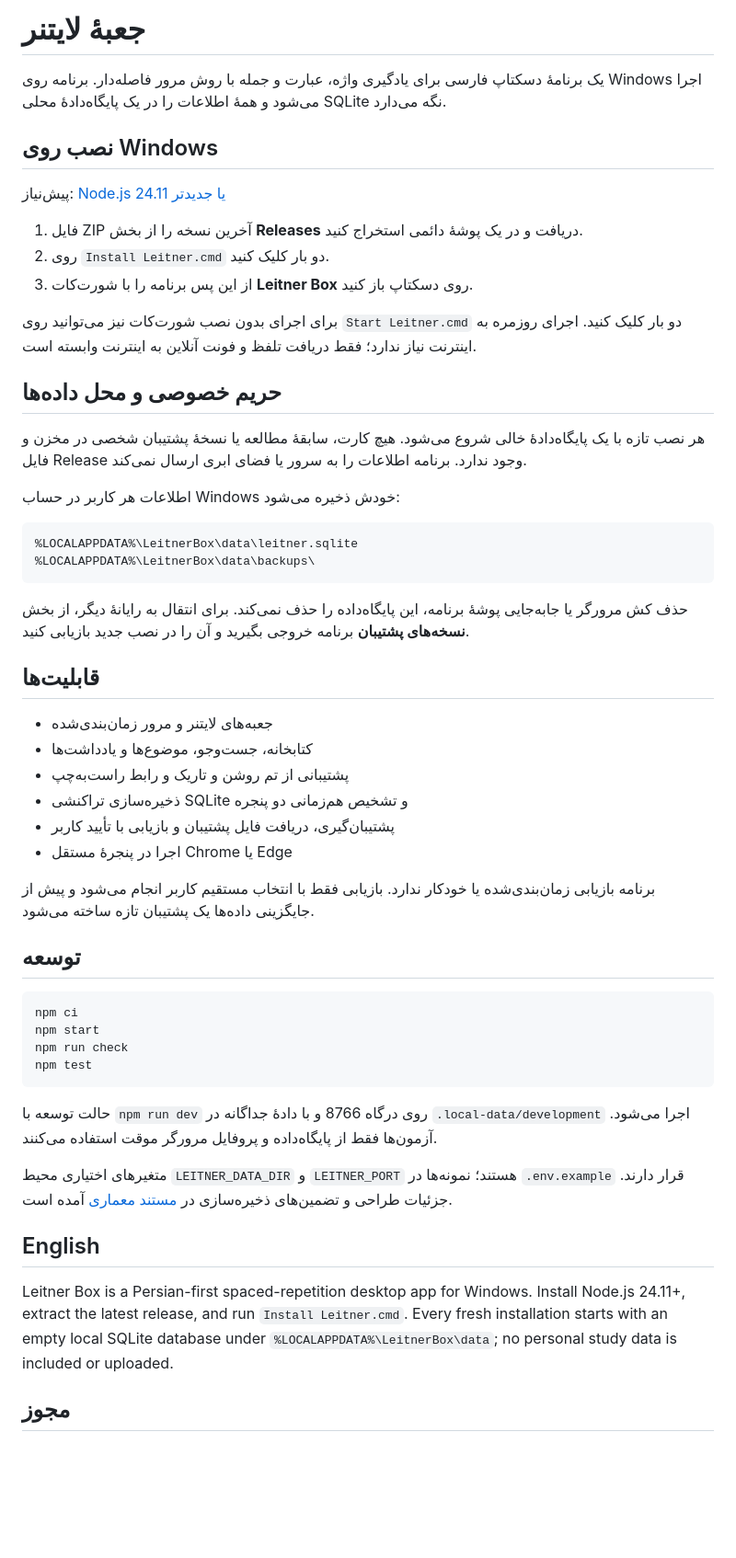
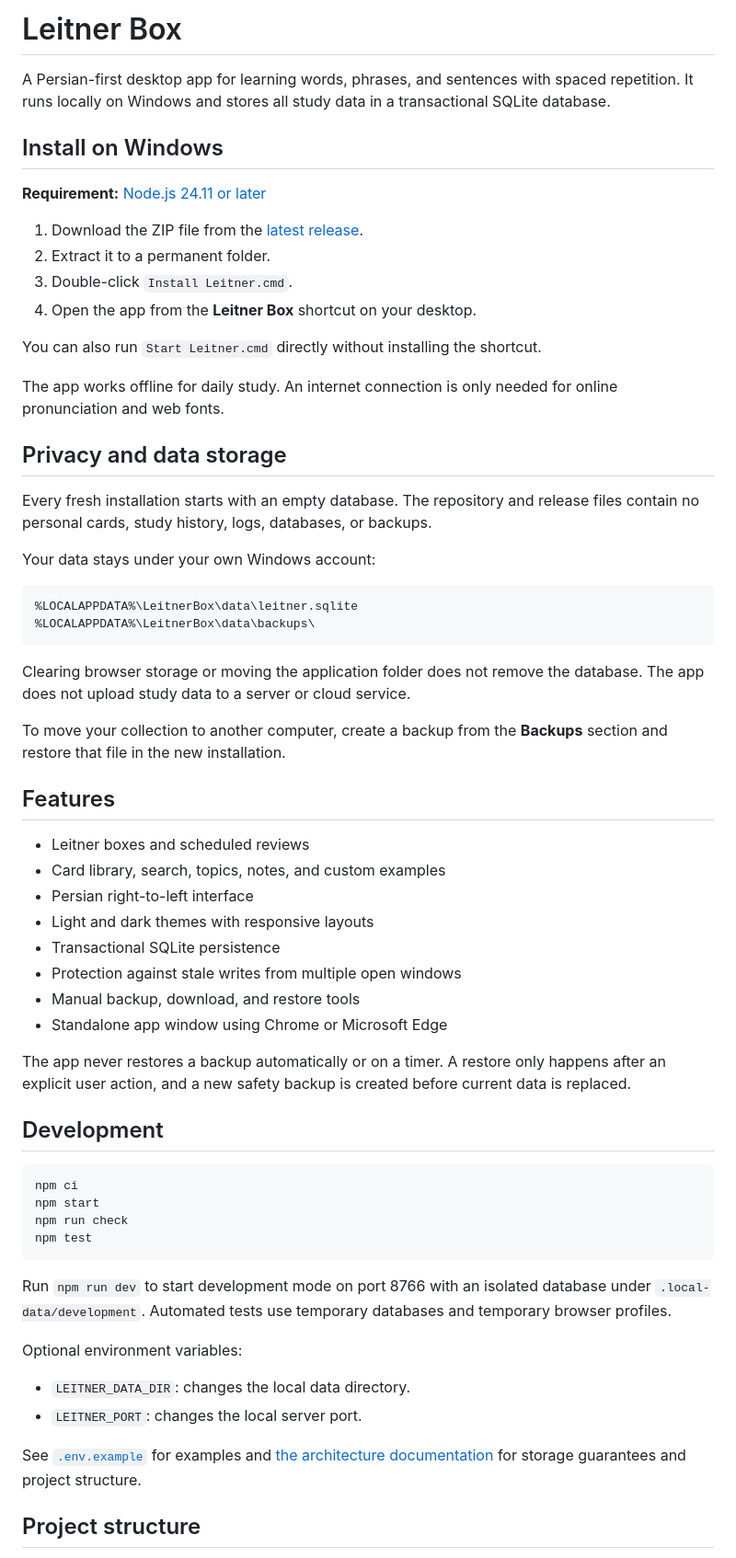
Before and after one commit to imSaDy/leitner-box, a Markdown page: README.md, the part around one of its changes. Shown at 92% size. GitHub-like rendering; blank space fills up the shorter version.

Commit message:
Write README in English

````diff
--- a/README.md
+++ b/README.md
@@ -1,42 +1,49 @@
-# جعبهٔ لایتنر
+# Leitner Box
 
-یک برنامهٔ دسکتاپ فارسی برای یادگیری واژه، عبارت و جمله با روش مرور فاصله‌دار. برنامه روی Windows اجرا می‌شود و همهٔ اطلاعات را در یک پایگاه‌دادهٔ محلی SQLite نگه می‌دارد.
+A Persian-first desktop app for learning words, phrases, and sentences with spaced repetition. It runs locally on Windows and stores all study data in a transactional SQLite database.
 
-## نصب روی Windows
+## Install on Windows
 
-پیش‌نیاز: [Node.js 24.11 یا جدیدتر](https://nodejs.org/)
+**Requirement:** [Node.js 24.11 or later](https://nodejs.org/)
 
-1. فایل ZIP آخرین نسخه را از بخش **Releases** دریافت و در یک پوشهٔ دائمی استخراج کنید.
-2. روی `Install Leitner.cmd` دو بار کلیک کنید.
-3. از این پس برنامه را با شورت‌کات **Leitner Box** روی دسکتاپ باز کنید.
+1. Download the ZIP file from the [latest release](https://github.com/imSaDy/leitner-box/releases/latest).
+2. Extract it to a permanent folder.
+3. Double-click `Install Leitner.cmd`.
+4. Open the app from the **Leitner Box** shortcut on your desktop.
 
-برای اجرای بدون نصب شورت‌کات نیز می‌توانید روی `Start Leitner.cmd` دو بار کلیک کنید. اجرای روزمره به اینترنت نیاز ندارد؛ فقط دریافت تلفظ و فونت آنلاین به اینترنت وابسته است.
+You can also run `Start Leitner.cmd` directly without installing the shortcut.
 
-## حریم خصوصی و محل داده‌ها
+The app works offline for daily study. An internet connection is only needed for online pronunciation and web fonts.
 
-هر نصب تازه با یک پایگاه‌دادهٔ خالی شروع می‌شود. هیچ کارت، سابقهٔ مطالعه یا نسخهٔ پشتیبان شخصی در مخزن و فایل Release وجود ندارد. برنامه اطلاعات را به سرور یا فضای ابری ارسال نمی‌کند.
+## Privacy and data storage
 
-اطلاعات هر کاربر در حساب Windows خودش ذخیره می‌شود:
+Every fresh installation starts with an empty database. The repository and release files contain no personal cards, study history, logs, databases, or backups.
+
+Your data stays under your own Windows account:
 
 ```text
 %LOCALAPPDATA%\LeitnerBox\data\leitner.sqlite
 %LOCALAPPDATA%\LeitnerBox\data\backups\
 ```
 
-حذف کش مرورگر یا جابه‌جایی پوشهٔ برنامه، این پایگاه‌داده را حذف نمی‌کند. برای انتقال به رایانهٔ دیگر، از بخش **نسخه‌های پشتیبان** برنامه خروجی بگیرید و آن را در نصب جدید بازیابی کنید.
+Clearing browser storage or moving the application folder does not remove the database. The app does not upload study data to a server or cloud service.
 
-## قابلیت‌ها
+To move your collection to another computer, create a backup from the **Backups** section and restore that file in the new installation.
 
-- جعبه‌های لایتنر و مرور زمان‌بندی‌شده
-- کتابخانه، جست‌وجو، موضوع‌ها و یادداشت‌ها
-- پشتیبانی از تم روشن و تاریک و رابط راست‌به‌چپ
-- ذخیره‌سازی تراکنشی SQLite و تشخیص هم‌زمانی دو پنجره
-- پشتیبان‌گیری، دریافت فایل پشتیبان و بازیابی با تأیید کاربر
-- اجرا در پنجرهٔ مستقل Chrome یا Edge
+## Features
 
-برنامه بازیابی زمان‌بندی‌شده یا خودکار ندارد. بازیابی فقط با انتخاب مستقیم کاربر انجام می‌شود و پیش از جایگزینی داده‌ها یک پشتیبان تازه ساخته می‌شود.
+- Leitner boxes and scheduled reviews
+- Card library, search, topics, notes, and custom examples
+- Persian right-to-left interface
+- Light and dark themes with responsive layouts
+- Transactional SQLite persistence
+- Protection against stale writes from multiple open windows
+- Manual backup, download, and restore tools
+- Standalone app window using Chrome or Microsoft Edge
 
-## توسعه
+The app never restores a backup automatically or on a timer. A restore only happens after an explicit user action, and a new safety backup is created before current data is replaced.
+
+## Development
 
 ```text
 npm ci
@@ -45,13 +52,14 @@ npm run check
 npm test
 ```
 
-حالت توسعه با `npm run dev` روی درگاه 8766 و با دادهٔ جداگانه در `.local-data/development` اجرا می‌شود. آزمون‌ها فقط از پایگاه‌داده و پروفایل مرورگر موقت استفاده می‌کنند.
+Run `npm run dev` to start development mode on port 8766 with an isolated database under `.local-data/development`. Automated tests use temporary databases and temporary browser profiles.
 
-متغیرهای اختیاری محیط `LEITNER_DATA_DIR` و `LEITNER_PORT` هستند؛ نمونه‌ها در `.env.example` قرار دارند. جزئیات طراحی و تضمین‌های ذخیره‌سازی در [مستند معماری](docs/architecture.md) آمده است.
+Optional environment variables:
 
-## English
+- `LEITNER_DATA_DIR`: changes the local data directory.
+- `LEITNER_PORT`: changes the local server port.
 
-Leitner Box is a Persian-first spaced-repetition desktop app for Windows. Install Node.js 24.11+, extract the latest release, and run `Install Leitner.cmd`. Every fresh installation starts with an empty local SQLite database under `%LOCALAPPDATA%\LeitnerBox\data`; no personal study data is included or uploaded.
+See [`.env.example`](.env.example) for examples and [the architecture documentation](docs/architecture.md) for storage guarantees and project structure.
 
-## مجوز
+## Project structure
 
````
Also changed, not shown: other parts of README.md (+14 -1 lines).
